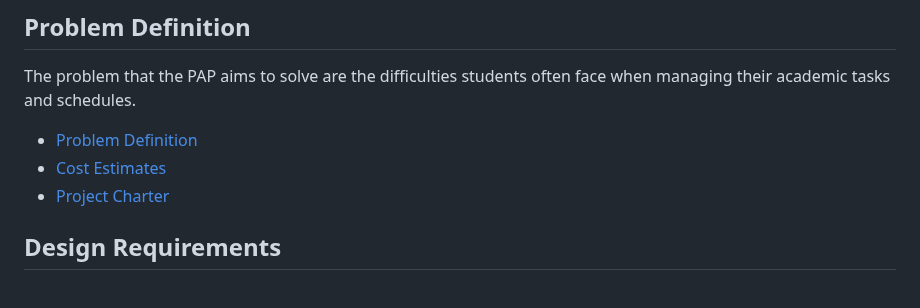
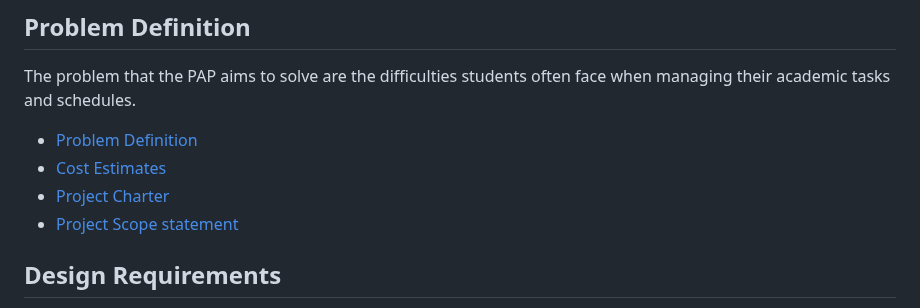
Before and after one commit to ENSE374-F23/group5_proj, a Markdown page: README.md, the part around the change. GitHub-like rendering.

```diff
--- a/README.md
+++ b/README.md
@@ -19,6 +19,7 @@ The problem that the PAP aims to solve are the difficulties students often face
 - [Problem Definition](https://github.com/ENSE374-F23/group5_proj/blob/main/Business_Case.docx)
 - [Cost Estimates](https://github.com/ENSE374-F23/group5_proj/blob/main/Documents/Cost%20Estimates.xlsx)
 - [Project Charter](https://github.com/ENSE374-F23/group5_proj/blob/main/Documents/Project%20Charter.docx)
+- [Project Scope statement]()
 
 
 ## Design Requirements
```
